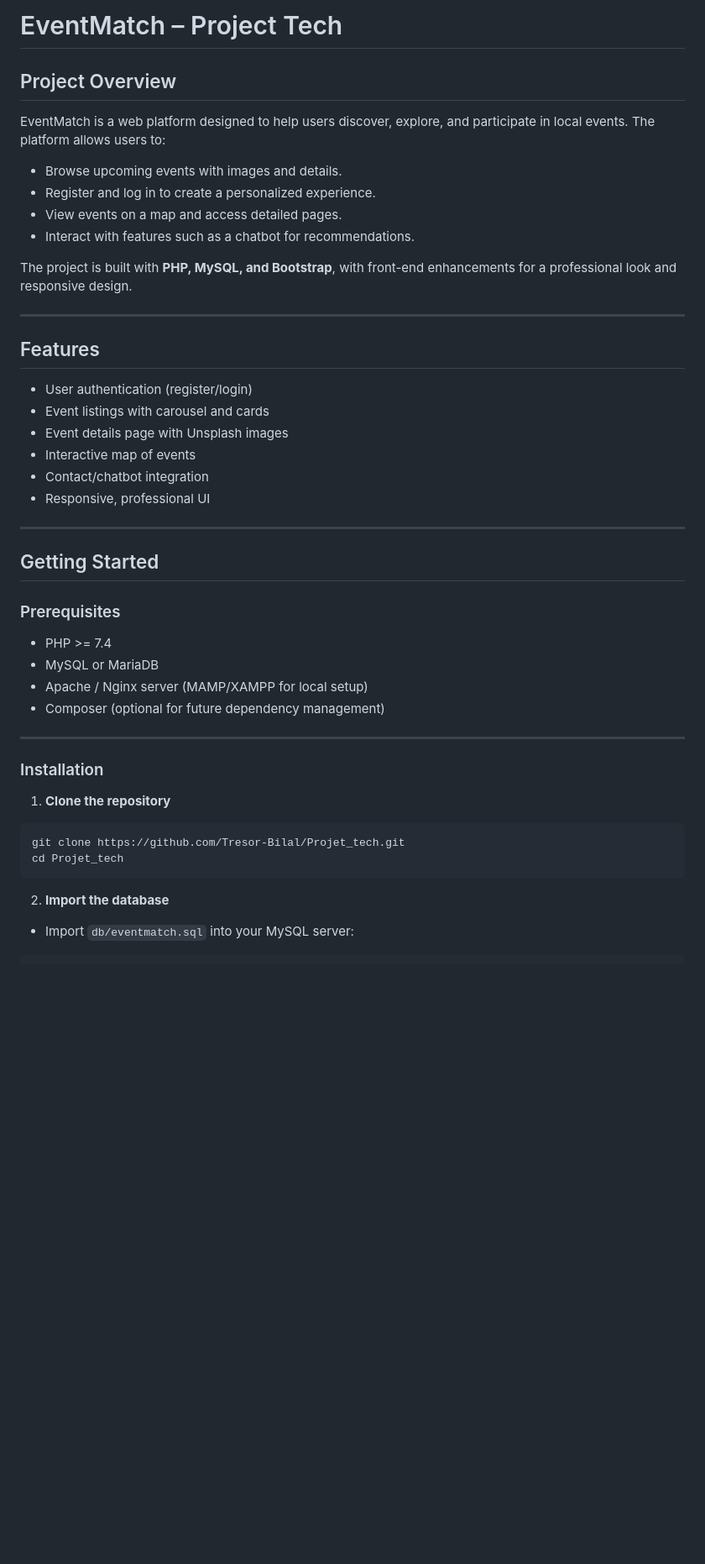
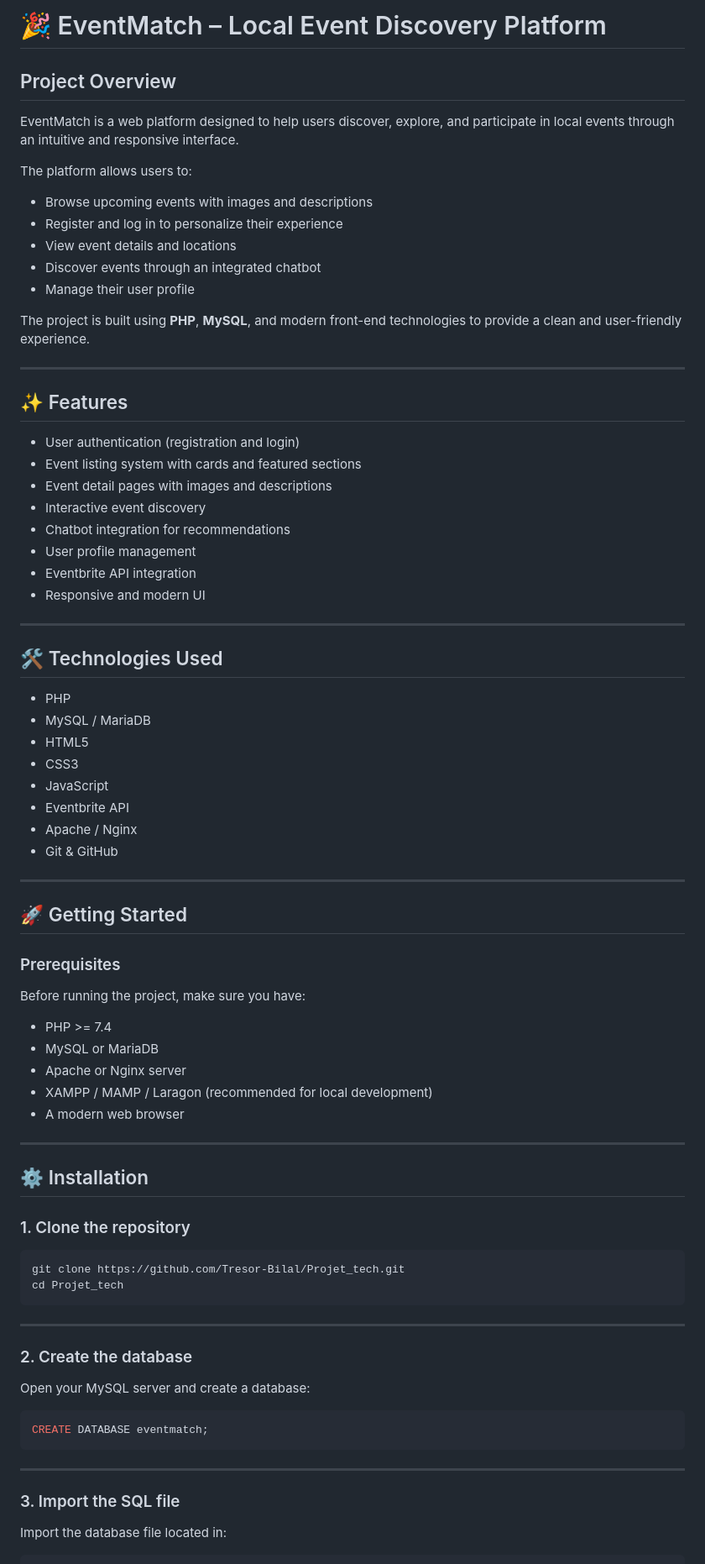
Before and after one commit to Tresor-Bilal/Projet_tech, a Markdown page: README.md, the part around one of its changes. Shown at 84% size. Rendered like a GitHub page; blank space fills up the shorter version.

Commit message:
Update README documentation

````diff
--- a/README.md
+++ b/README.md
@@ -1,50 +1,83 @@
-
-# EventMatch – Project Tech
+# 🎉 EventMatch – Local Event Discovery Platform
 
 ## Project Overview
 
-EventMatch is a web platform designed to help users discover, explore, and participate in local events. The platform allows users to:
+EventMatch is a web platform designed to help users discover, explore, and participate in local events through an intuitive and responsive interface.
 
-* Browse upcoming events with images and details.
-* Register and log in to create a personalized experience.
-* View events on a map and access detailed pages.
-* Interact with features such as a chatbot for recommendations.
+The platform allows users to:
 
-The project is built with **PHP, MySQL, and Bootstrap**, with front-end enhancements for a professional look and responsive design.
+- Browse upcoming events with images and descriptions
+- Register and log in to personalize their experience
+- View event details and locations
+- Discover events through an integrated chatbot
+- Manage their user profile
+
+The project is built using **PHP**, **MySQL**, and modern front-end technologies to provide a clean and user-friendly experience.
 
 ---
 
-## Features
+## ✨ Features
 
-* User authentication (register/login)
-* Event listings with carousel and cards
-* Event details page with Unsplash images
-* Interactive map of events
-* Contact/chatbot integration
-* Responsive, professional UI
+- User authentication (registration and login)
+- Event listing system with cards and featured sections
+- Event detail pages with images and descriptions
+- Interactive event discovery
+- Chatbot integration for recommendations
+- User profile management
+- Eventbrite API integration
+- Responsive and modern UI
 
 ---
 
-## Getting Started
+## 🛠️ Technologies Used
+
+- PHP
+- MySQL / MariaDB
+- HTML5
+- CSS3
+- JavaScript
+- Eventbrite API
+- Apache / Nginx
+- Git & GitHub
+
+---
+
+## 🚀 Getting Started
 
 ### Prerequisites
 
-* PHP >= 7.4
-* MySQL or MariaDB
-* Apache / Nginx server (MAMP/XAMPP for local setup)
-* Composer (optional for future dependency management)
+Before running the project, make sure you have:
+
+- PHP >= 7.4
+- MySQL or MariaDB
+- Apache or Nginx server
+- XAMPP / MAMP / Laragon (recommended for local development)
+- A modern web browser
 
 ---
 
-### Installation
+## ⚙️ Installation
 
-1. **Clone the repository**
+### 1. Clone the repository
 
 ```bash
 git clone https://github.com/Tresor-Bilal/Projet_tech.git
 cd Projet_tech
 ```
 
-2. **Import the database**
+---
 
-* Import `db/eventmatch.sql` into your MySQL server:
+### 2. Create the database
+
+Open your MySQL server and create a database:
+
+```sql
+CREATE DATABASE eventmatch;
+```
+
+---
+
+### 3. Import the SQL file
+
+Import the database file located in:
+
````
Also changed, not shown: other parts of README.md (+93 -45 lines).
